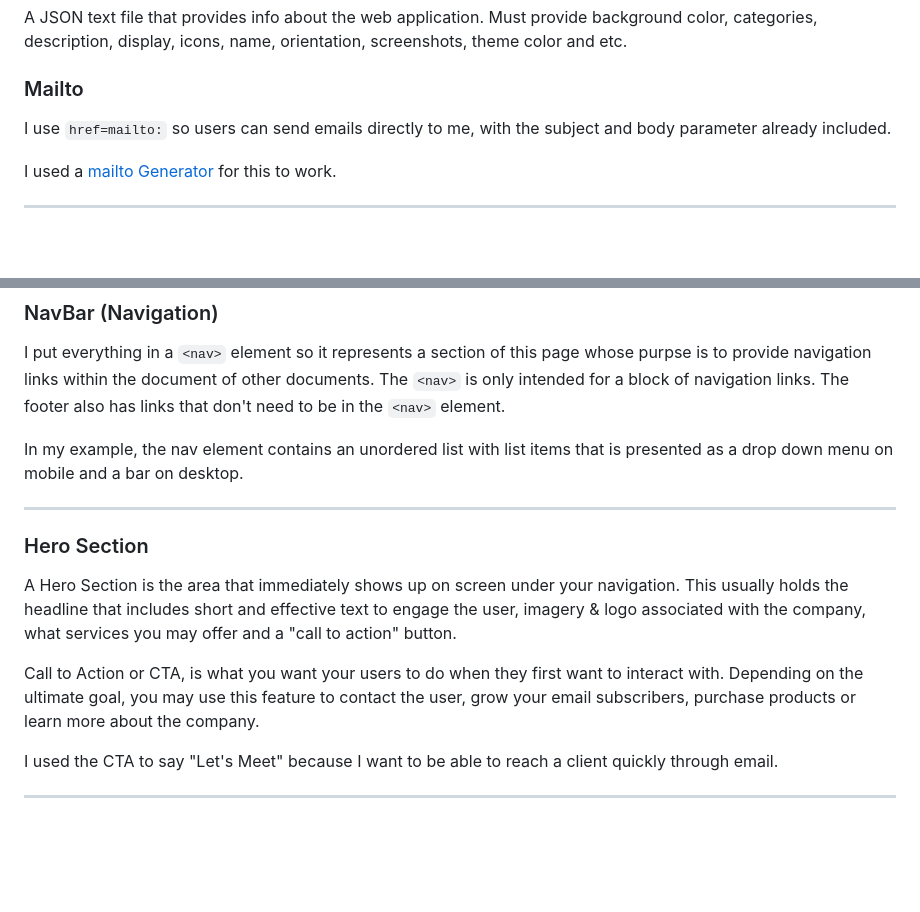
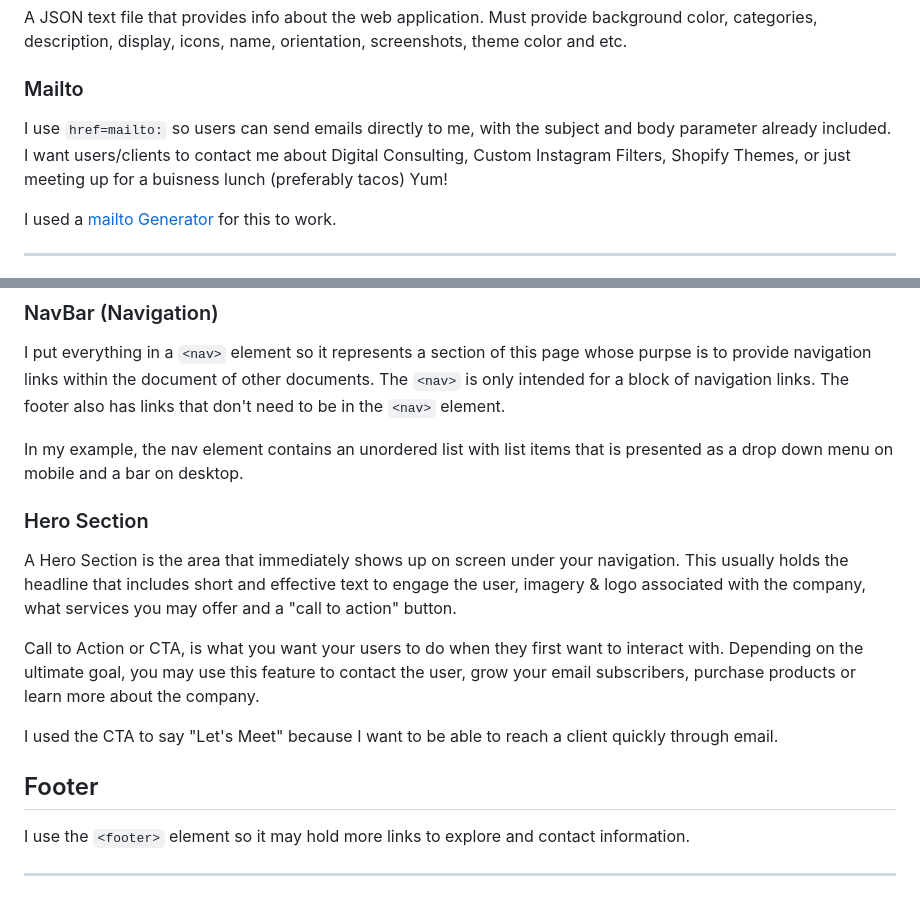
Before and after one commit to BigGriff404/WebsiteBoilerPlate, a Markdown page: MarkdownFiles/html.md, 2 parts joined by grey strips. GitHub-like rendering; blank space fills up the shorter version.

Commit message:
Footer info

```diff
--- a/MarkdownFiles/html.md
+++ b/MarkdownFiles/html.md
@@ -42,7 +42,7 @@ A JSON text file that provides info about the web application. Must provide back
 
 ### Mailto
 
-I use `href=mailto:` so users can send emails directly to me, with the subject and body parameter already included.
+I use `href=mailto:` so users can send emails directly to me, with the subject and body parameter already included. I want users/clients to contact me about Digital Consulting, Custom Instagram Filters, Shopify Themes, or just meeting up for a buisness lunch (preferably tacos) Yum!
 
 I used a [mailto Generator](https://mailtolink.me "mailto Generator") for this to work.
 
@@ -56,8 +56,6 @@ I put everything in a `<nav>` element so it represents a section of this page wh
 
 In my example, the nav element contains an unordered list with list items that is presented as a drop down menu on mobile and a bar on desktop.
 
-***
-
 ### Hero Section
 
 A Hero Section is the area that immediately shows up on screen under your navigation. This usually holds the headline that includes short and effective text to engage the user, imagery & logo associated with the company, what services you may offer and a "call to action" button.
@@ -66,4 +64,8 @@ Call to Action or CTA, is what you want your users to do when they first want to
 
 I used the CTA to say "Let's Meet" because I want to be able to reach a client quickly through email.
 
+## Footer
+
+I use the `<footer>` element so it may hold more links to explore and contact information.
+
 ***
```
